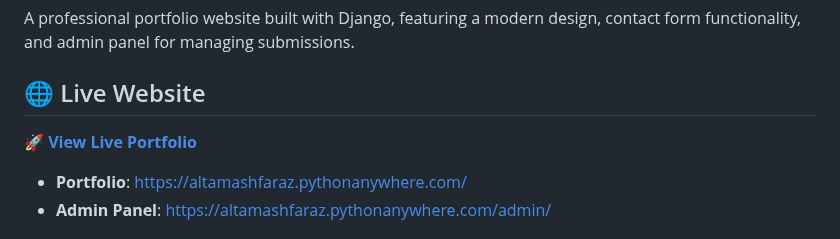
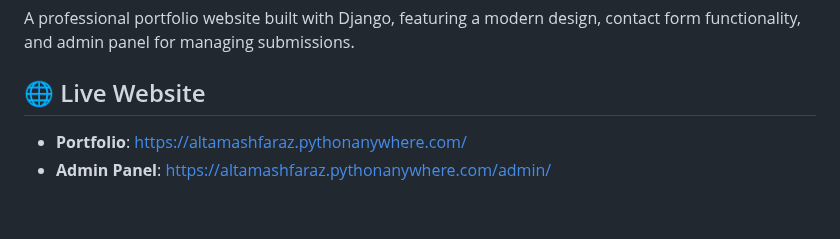
Before and after one commit to altamash-faraz/django-portfolio, a Markdown page: README.md, the part around the change. Drawn GitHub-style; blank space fills up the shorter version.

Commit message:
Update README to remove live portfolio link
Removed the direct link to the live portfolio in the README.

```diff
--- a/README.md
+++ b/README.md
@@ -3,8 +3,6 @@
 A professional portfolio website built with Django, featuring a modern design, contact form functionality, and admin panel for managing submissions.
 
 ## 🌐 Live Website
-
-**🚀 [View Live Portfolio](https://altamashfaraz.pythonanywhere.com/)**
 
 - **Portfolio**: https://altamashfaraz.pythonanywhere.com/
 - **Admin Panel**: https://altamashfaraz.pythonanywhere.com/admin/
```
